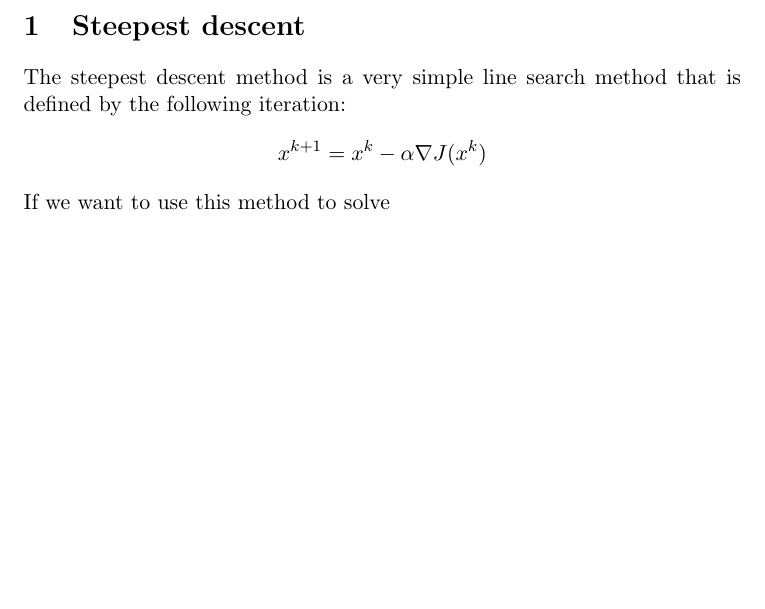
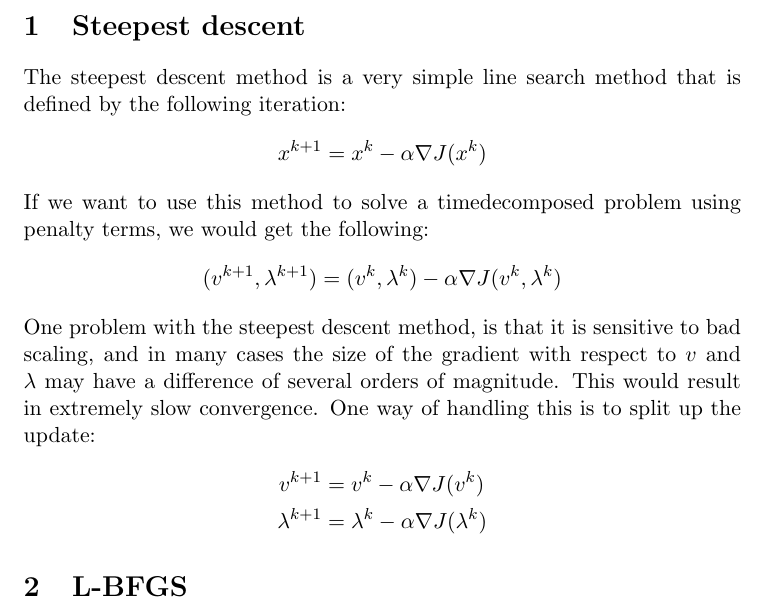
Before and after one commit to andrthu/mek4250, a LaTeX document (adjoint/report/draft/optimization/optimizationScalig.tex): part of the page, cut so that both start at the same text, the shorter picture padded with empty space. Compiled offline with pdfLaTeX.

Commit message:
wrote some sentences

```diff
--- a/adjoint/report/draft/optimization/optimizationScalig.tex
+++ b/adjoint/report/draft/optimization/optimizationScalig.tex
@@ -30,5 +30,15 @@ The steepest descent method is a very simple line search method that is defined
 \begin{align*}
 x^{k+1} = x^k - \alpha\nabla J(x^k)
 \end{align*}
-If we want to use this method to solve
+If we want to use this method to solve a timedecomposed problem using penalty terms, we would get the following:
+\begin{align*}
+(v^{k+1},\lambda^{k+1})= (v^k,\lambda^k)-\alpha\nabla J(v^k,\lambda^k)
+\end{align*}
+One problem with the steepest descent method, is that it is sensitive to bad scaling, and in many cases the size of the gradient with respect to $v$ and $\lambda$ may have a difference of several orders of magnitude. This would result in extremely slow convergence. One way of handling this is to split up the update:
+\begin{align*}
+v^{k+1} &= v^k - \alpha\nabla J(v^k)\\
+\lambda^{k+1} &= \lambda^k - \alpha\nabla J(\lambda^k)
+\end{align*}
+\section{L-BFGS}
+
 \end{document}
```
Also changed, not shown: 2 other files.
